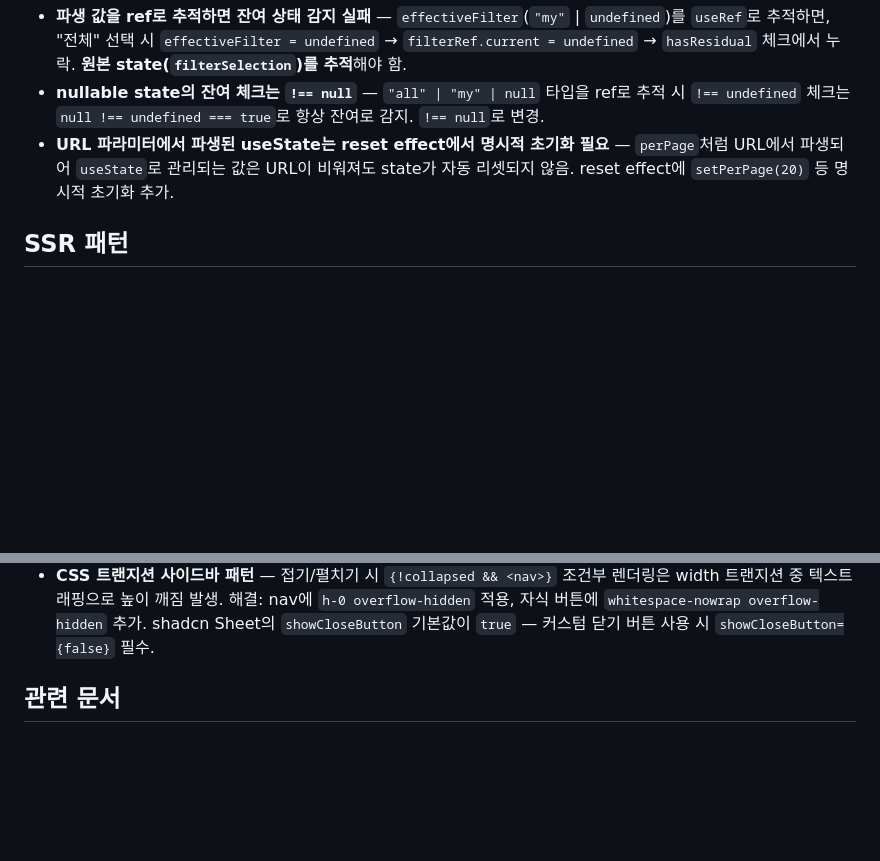
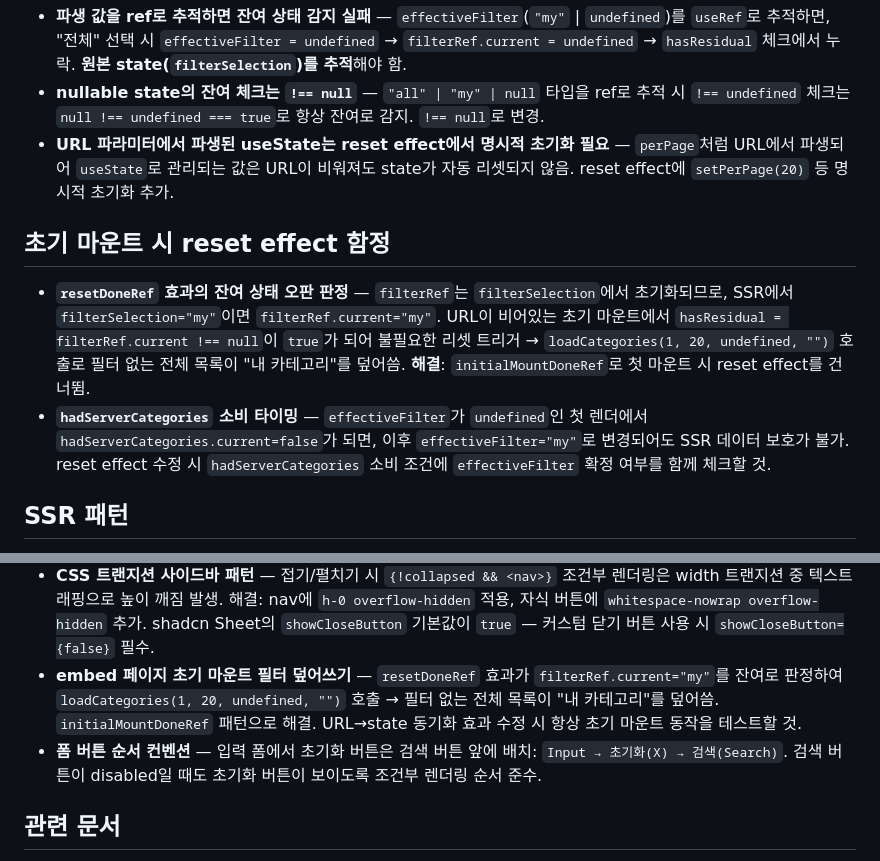
Before and after one commit to cunlim/embed, a Markdown page: nextjs/AGENTS.md, 2 parts joined by grey strips. Rendered like a GitHub page; blank space fills up the shorter version.

Commit message:
docs: embed 초기 마운트 필터 함정 및 버튼 순서 컨벤션 문서화
- nextjs/AGENTS.md: 초기 마운트 시 reset effect 함정 섹션 추가,
  알려진 이슈 2건 추가 (필터 덮어쓰기, 버튼 순서)
- .serena/memories/frontend/core.md: 알려진 이슈 2건 추가

```diff
--- a/nextjs/AGENTS.md
+++ b/nextjs/AGENTS.md
@@ -57,6 +57,11 @@ docker exec cl_embed_nextjs npx shadcn@latest add <component> -y
 - **nullable state의 잔여 체크는 `!== null`** — `"all" | "my" | null` 타입을 ref로 추적 시 `!== undefined` 체크는 `null !== undefined === true`로 항상 잔여로 감지. `!== null`로 변경.
 - **URL 파라미터에서 파생된 useState는 reset effect에서 명시적 초기화 필요** — `perPage`처럼 URL에서 파생되어 `useState`로 관리되는 값은 URL이 비워져도 state가 자동 리셋되지 않음. reset effect에 `setPerPage(20)` 등 명시적 초기화 추가.
 
+## 초기 마운트 시 reset effect 함정
+
+- **`resetDoneRef` 효과의 잔여 상태 오판 판정** — `filterRef`는 `filterSelection`에서 초기화되므로, SSR에서 `filterSelection="my"`이면 `filterRef.current="my"`. URL이 비어있는 초기 마운트에서 `hasResidual = filterRef.current !== null`이 `true`가 되어 불필요한 리셋 트리거 → `loadCategories(1, 20, undefined, "")` 호출로 필터 없는 전체 목록이 "내 카테고리"를 덮어씀. **해결**: `initialMountDoneRef`로 첫 마운트 시 reset effect를 건너뜀.
+- **`hadServerCategories` 소비 타이밍** — `effectiveFilter`가 `undefined`인 첫 렌더에서 `hadServerCategories.current=false`가 되면, 이후 `effectiveFilter="my"`로 변경되어도 SSR 데이터 보호가 불가. reset effect 수정 시 `hadServerCategories` 소비 조건에 `effectiveFilter` 확정 여부를 함께 체크할 것.
+
 ## SSR 패턴
 
 - URL을 state의 source of truth로 — `useSearchParams()` 변경 감지 → URL→state 단방향 싱크
@@ -90,6 +95,8 @@ Vitest + React Testing Library + jsdom 구성. 테스트 디렉토리:
 - **인증 가드 패턴** — `const authorized = isAdmin(user)`로 직접 도출 (effect 금지)
 - **컨테이너 재생성 후** — `docker compose stop` + `up -d` 후 `npm run build`로 타입 체크 확인.
 - **CSS 트랜지션 사이드바 패턴** — 접기/펼치기 시 `{!collapsed && <nav>}` 조건부 렌더링은 width 트랜지션 중 텍스트 래핑으로 높이 깨짐 발생. 해결: nav에 `h-0 overflow-hidden` 적용, 자식 버튼에 `whitespace-nowrap overflow-hidden` 추가. shadcn Sheet의 `showCloseButton` 기본값이 `true` — 커스텀 닫기 버튼 사용 시 `showCloseButton={false}` 필수.
+- **embed 페이지 초기 마운트 필터 덮어쓰기** — `resetDoneRef` 효과가 `filterRef.current="my"`를 잔여로 판정하여 `loadCategories(1, 20, undefined, "")` 호출 → 필터 없는 전체 목록이 "내 카테고리"를 덮어씀. `initialMountDoneRef` 패턴으로 해결. URL→state 동기화 효과 수정 시 항상 초기 마운트 동작을 테스트할 것.
+- **폼 버튼 순서 컨벤션** — 입력 폼에서 초기화 버튼은 검색 버튼 앞에 배치: `Input → 초기화(X) → 검색(Search)`. 검색 버튼이 disabled일 때도 초기화 버튼이 보이도록 조건부 렌더링 순서 준수.
 
 ## 관련 문서
 
```
Also changed, not shown: 1 other file.
